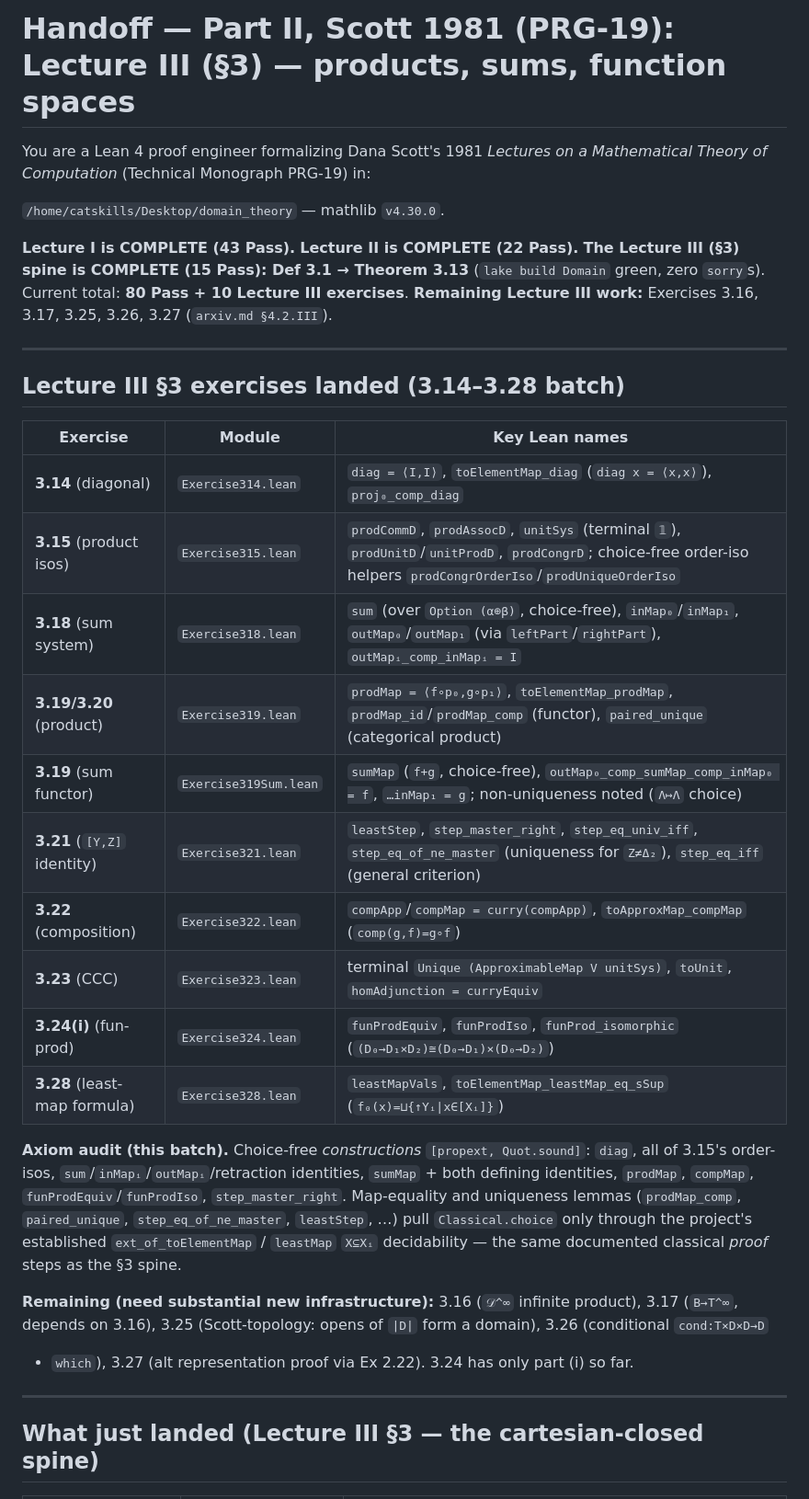
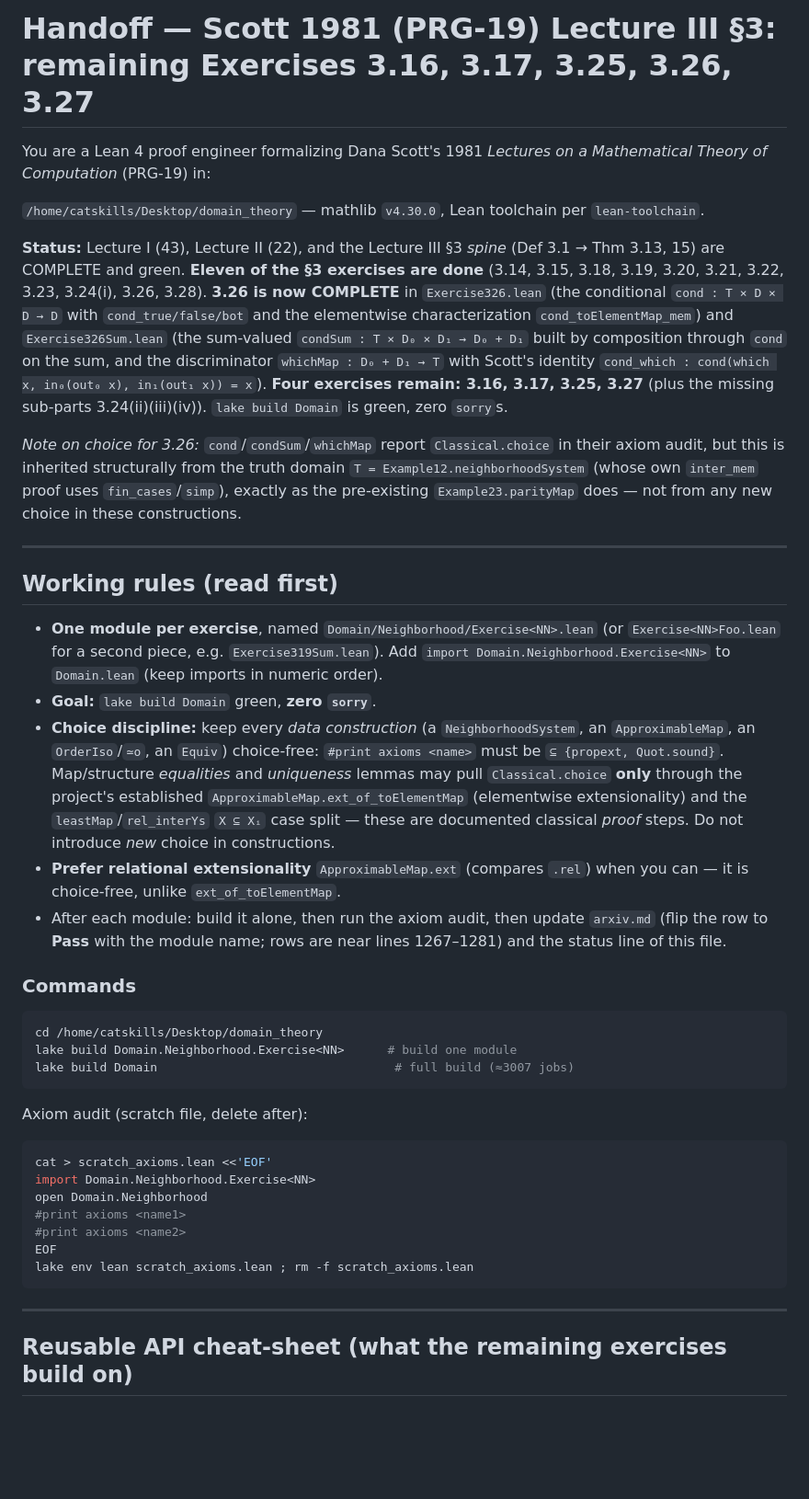
Before and after one commit to catskillsresearch/domain_theory, a Markdown page: HANDOFF.md, the part around one of its changes. Shown at 92% size. Drawn GitHub-style; blank space fills up the shorter version.

````diff
--- a/HANDOFF.md
+++ b/HANDOFF.md
@@ -1,44 +1,65 @@
-# Handoff — Part II, Scott 1981 (PRG-19): Lecture III (§3) — products, sums, function spaces
+# Handoff — Scott 1981 (PRG-19) Lecture III §3: remaining Exercises 3.16, 3.17, 3.25, 3.26, 3.27
 
 You are a Lean 4 proof engineer formalizing Dana Scott's 1981 *Lectures on a Mathematical Theory of
-Computation* (Technical Monograph PRG-19) in:
+Computation* (PRG-19) in:
 
-`/home/catskills/Desktop/domain_theory` — mathlib `v4.30.0`.
+`/home/catskills/Desktop/domain_theory` — mathlib `v4.30.0`, Lean toolchain per `lean-toolchain`.
 
-**Lecture I is COMPLETE (43 Pass).** **Lecture II is COMPLETE (22 Pass).** **The Lecture III (§3)
-spine is COMPLETE (15 Pass): Def 3.1 → Theorem 3.13** (`lake build Domain` green, zero `sorry`s).
-Current total: **80 Pass + 10 Lecture III exercises**. **Remaining Lecture III work:** Exercises
-3.16, 3.17, 3.25, 3.26, 3.27 (`arxiv.md §4.2.III`).
+**Status:** Lecture I (43), Lecture II (22), and the Lecture III §3 *spine* (Def 3.1 → Thm 3.13, 15)
+are COMPLETE and green. **Eleven of the §3 exercises are done** (3.14, 3.15, 3.18, 3.19, 3.20, 3.21,
+3.22, 3.23, 3.24(i), 3.26, 3.28). **3.26 is now COMPLETE** in `Exercise326.lean` (the conditional
+`cond : T × D × D → D` with `cond_true/false/bot` and the elementwise characterization
+`cond_toElementMap_mem`) and `Exercise326Sum.lean` (the sum-valued `condSum : T × D₀ × D₁ → D₀ + D₁`
+built by composition through `cond` on the sum, and the discriminator `whichMap : D₀ + D₁ → T` with
+Scott's identity `cond_which : cond(which x, in₀(out₀ x), in₁(out₁ x)) = x`). **Four exercises
+remain: 3.16, 3.17, 3.25, 3.27** (plus the missing sub-parts 3.24(ii)(iii)(iv)). `lake build Domain`
+is green, zero `sorry`s.
+
+*Note on choice for 3.26:* `cond`/`condSum`/`whichMap` report `Classical.choice` in their axiom
+audit, but this is inherited structurally from the truth domain `T = Example12.neighborhoodSystem`
+(whose own `inter_mem` proof uses `fin_cases`/`simp`), exactly as the pre-existing
+`Example23.parityMap` does — not from any new choice in these constructions.
 
 ---
 
-## Lecture III §3 exercises landed (3.14–3.28 batch)
+## Working rules (read first)
 
-| Exercise | Module | Key Lean names |
-| -------- | ------ | -------------- |
-| **3.14** (diagonal) | `Exercise314.lean` | `diag = ⟨I,I⟩`, `toElementMap_diag` (`diag x = ⟨x,x⟩`), `proj₀_comp_diag` |
-| **3.15** (product isos) | `Exercise315.lean` | `prodCommD`, `prodAssocD`, `unitSys` (terminal `𝟙`), `prodUnitD`/`unitProdD`, `prodCongrD`; choice-free order-iso helpers `prodCongrOrderIso`/`prodUniqueOrderIso` |
-| **3.18** (sum system) | `Exercise318.lean` | `sum` (over `Option (α⊕β)`, choice-free), `inMap₀`/`inMap₁`, `outMap₀`/`outMap₁` (via `leftPart`/`rightPart`), `outMapᵢ_comp_inMapᵢ = I` |
-| **3.19/3.20** (product) | `Exercise319.lean` | `prodMap = ⟨f∘p₀,g∘p₁⟩`, `toElementMap_prodMap`, `prodMap_id`/`prodMap_comp` (functor), `paired_unique` (categorical product) |
-| **3.19** (sum functor) | `Exercise319Sum.lean` | `sumMap` (`f+g`, choice-free), `outMap₀_comp_sumMap_comp_inMap₀ = f`, `…inMap₁ = g`; non-uniqueness noted (`Λ↦Λ` choice) |
-| **3.21** (`[Y,Z]` identity) | `Exercise321.lean` | `leastStep`, `step_master_right`, `step_eq_univ_iff`, `step_eq_of_ne_master` (uniqueness for `Z≠Δ₂`), `step_eq_iff` (general criterion) |
-| **3.22** (composition) | `Exercise322.lean` | `compApp`/`compMap = curry(compApp)`, `toApproxMap_compMap` (`comp(g,f)=g∘f`) |
-| **3.23** (CCC) | `Exercise323.lean` | terminal `Unique (ApproximableMap V unitSys)`, `toUnit`, `homAdjunction = curryEquiv` |
-| **3.24(i)** (fun-prod) | `Exercise324.lean` | `funProdEquiv`, `funProdIso`, `funProd_isomorphic` (`(D₀→D₁×D₂)≅(D₀→D₁)×(D₀→D₂)`) |
-| **3.28** (least-map formula) | `Exercise328.lean` | `leastMapVals`, `toElementMap_leastMap_eq_sSup` (`f₀(x)=⊔{↑Yᵢ∣x∈[Xᵢ]}`) |
+- **One module per exercise**, named `Domain/Neighborhood/Exercise<NN>.lean` (or `Exercise<NN>Foo.lean`
+  for a second piece, e.g. `Exercise319Sum.lean`). Add `import Domain.Neighborhood.Exercise<NN>` to
+  `Domain.lean` (keep imports in numeric order).
+- **Goal:** `lake build Domain` green, **zero `sorry`**.
+- **Choice discipline:** keep every *data construction* (a `NeighborhoodSystem`, an `ApproximableMap`,
+  an `OrderIso`/`≃o`, an `Equiv`) choice-free: `#print axioms <name>` must be `⊆ {propext, Quot.sound}`.
+  Map/structure *equalities* and *uniqueness* lemmas may pull `Classical.choice` **only** through the
+  project's established `ApproximableMap.ext_of_toElementMap` (elementwise extensionality) and the
+  `leastMap`/`rel_interYs` `X ⊆ Xᵢ` case split — these are documented classical *proof* steps. Do not
+  introduce *new* choice in constructions.
+- **Prefer relational extensionality** `ApproximableMap.ext` (compares `.rel`) when you can — it is
+  choice-free, unlike `ext_of_toElementMap`.
+- After each module: build it alone, then run the axiom audit, then update `arxiv.md` (flip the row to
+  **Pass** with the module name; rows are near lines 1267–1281) and the status line of this file.
 
-**Axiom audit (this batch).** Choice-free *constructions* `[propext, Quot.sound]`: `diag`, all of 3.15's
-order-isos, `sum`/`inMapᵢ`/`outMapᵢ`/retraction identities, `sumMap` + both defining identities,
-`prodMap`, `compMap`, `funProdEquiv`/`funProdIso`, `step_master_right`. Map-equality and uniqueness
-lemmas (`prodMap_comp`, `paired_unique`, `step_eq_of_ne_master`, `leastStep`, …) pull `Classical.choice`
-only through the project's established `ext_of_toElementMap` / `leastMap` `X⊆Xᵢ` decidability — the
-same documented classical *proof* steps as the §3 spine.
+### Commands
 
-**Remaining (need substantial new infrastructure):** 3.16 (`𝒟^∞` infinite product), 3.17 (`B→T^∞`,
-depends on 3.16), 3.25 (Scott-topology: opens of `|D|` form a domain), 3.26 (conditional `cond:T×D×D→D`
-+ `which`), 3.27 (alt representation proof via Ex 2.22). 3.24 has only part (i) so far.
+```bash
+cd /home/catskills/Desktop/domain_theory
+lake build Domain.Neighborhood.Exercise<NN>      # build one module
+lake build Domain                                 # full build (≈3007 jobs)
+```
+
+Axiom audit (scratch file, delete after):
+
+```bash
+cat > scratch_axioms.lean <<'EOF'
+import Domain.Neighborhood.Exercise<NN>
+open Domain.Neighborhood
+#print axioms <name1>
+#print axioms <name2>
+EOF
+lake env lean scratch_axioms.lean ; rm -f scratch_axioms.lean
+```
 
 ---
 
-## What just landed (Lecture III §3 — the cartesian-closed spine)
+## Reusable API cheat-sheet (what the remaining exercises build on)
 
````
Also changed, not shown: other parts of HANDOFF.md (+159 -138 lines).
